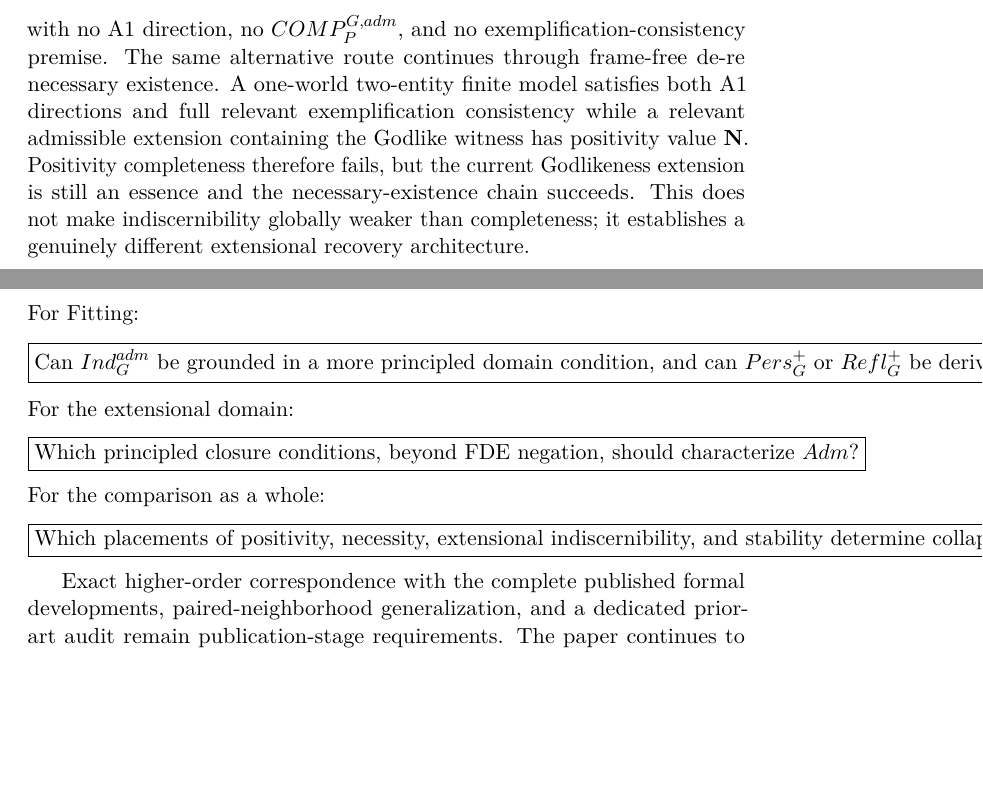
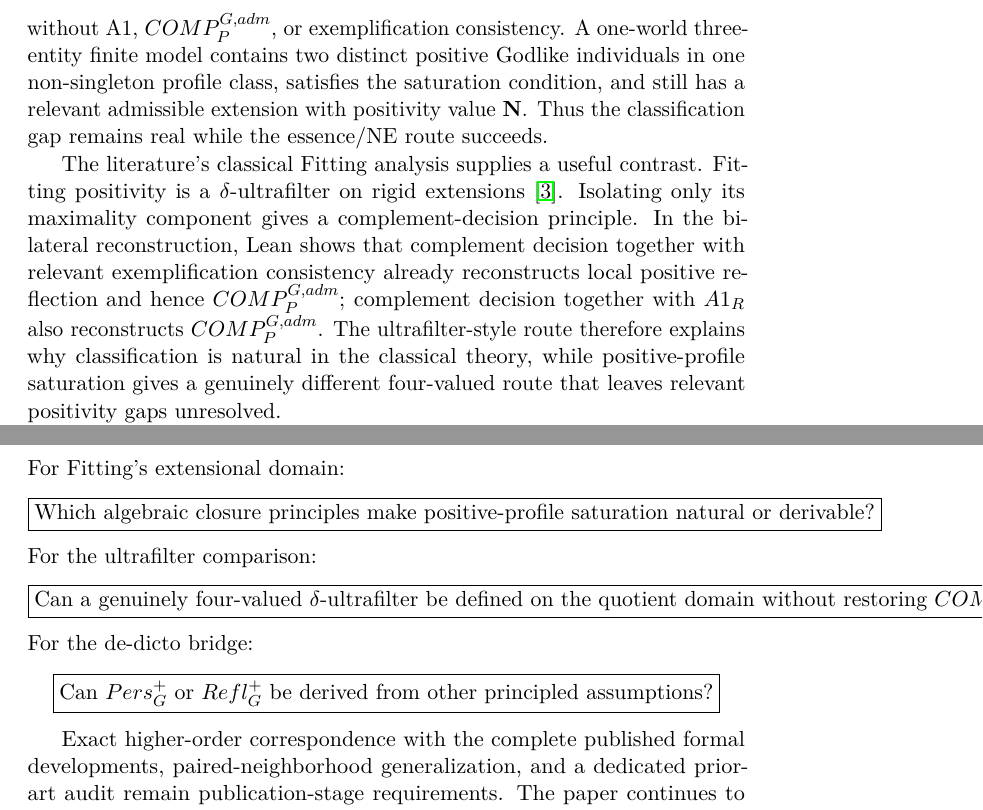
Before and after one commit to cr4bbz/goedel-4pel, a LaTeX paper (paper/main.tex, which reads paper/sections/10_conclusion.tex): two parts of pages 32 and 34 of 34 before the commit and two parts of pages 33 and 34 of 35 after it, joined at a grey line, cut so that both start at the same text, the shorter picture padded with empty space. Compiled offline with pdfLaTeX.

Commit message:
paper: update conclusion with profile-saturation result

```diff
--- a/paper/sections/10_conclusion.tex
+++ b/paper/sections/10_conclusion.tex
@@ -83,11 +91,13 @@ A second Fitting recovery route shows that positivity completeness is itself rou
 \[
   G\text{-admissible}
   +G_F\text{-realization}
-  +Ind_G^{adm}
+  +Sat_P^{adm}
   \Longrightarrow
-  G_F^+(x,w)\Rightarrow Ess_F^+(ext_wG,x,w),
+  G_F^+(x,w)\Rightarrow Ess_F^+(ext_wG,x,w)
 \]
-with no A1 direction, no \(COMP_P^{G,adm}\), and no exemplification-consistency premise. The same alternative route continues through frame-free de-re necessary existence. A one-world two-entity finite model satisfies both A1 directions and full relevant exemplification consistency while a relevant admissible extension containing the Godlike witness has positivity value \(\Neither\). Positivity completeness therefore fails, but the current Godlikeness extension is still an essence and the necessary-existence chain succeeds. This does not make indiscernibility globally weaker than completeness; it establishes a genuinely different extensional recovery architecture.
+without A1, \(COMP_P^{G,adm}\), or exemplification consistency. A one-world three-entity finite model contains two distinct positive Godlike individuals in one non-singleton profile class, satisfies the saturation condition, and still has a relevant admissible extension with positivity value \(\Neither\). Thus the classification gap remains real while the essence/NE route succeeds.
+
+The literature's classical Fitting analysis supplies a useful contrast. Fitting positivity is a \(\delta\)-ultrafilter on rigid extensions \cite{BenzmuellerFuenmayor2019}. Isolating only its maximality component gives a complement-decision principle. In the bilateral reconstruction, Lean shows that complement decision together with relevant exemplification consistency already reconstructs local positive reflection and hence \(COMP_P^{G,adm}\); complement decision together with \(A1_R\) also reconstructs \(COMP_P^{G,adm}\). The ultrafilter-style route therefore explains why classification is natural in the classical theory, while positive-profile saturation gives a genuinely different four-valued route that leaves relevant positivity gaps unresolved.
 
 The admissible bilateral negative clauses also recover classically. Lean proves complementary recovery for extensional entailment, Godlikeness, essence, necessary actual exemplification, and necessary existence under classical coherence of the selected extensions. Thus the repair is not merely a positive-fragment construction.
 
@@ -131,23 +141,22 @@ The main open questions now separate accordingly. For Scott:
   \text{Which weaker principled four-valued assumptions, if any, suffice for }T2^+\text{ globally?}
   }
 \]
-For Fitting:
+For Fitting's extensional domain:
 \[
   \boxed{
-  \text{Can }Ind_G^{adm}\text{ be grounded in a more principled domain condition,}
-  \text{ and can }Pers_G^+\text{ or }Refl_G^+\text{ be derived?}
+  \text{Which algebraic closure principles make positive-profile saturation natural or derivable?}
   }
 \]
-For the extensional domain:
+For the ultrafilter comparison:
 \[
   \boxed{
-  \text{Which principled closure conditions, beyond FDE negation, should characterize }Adm?
+  \text{Can a genuinely four-valued }\delta\text{-ultrafilter be defined on the quotient domain without restoring }COMP?
   }
 \]
-For the comparison as a whole:
+For the de-dicto bridge:
 \[
   \boxed{
-  \text{Which placements of positivity, necessity, extensional indiscernibility, and stability determine collapse?}
+  \text{Can }Pers_G^+\text{ or }Refl_G^+\text{ be derived from other principled assumptions?}
   }
 \]
 
```
Also changed, not shown: paper/sections/10_conclusion.tex (14 more changed lines).
